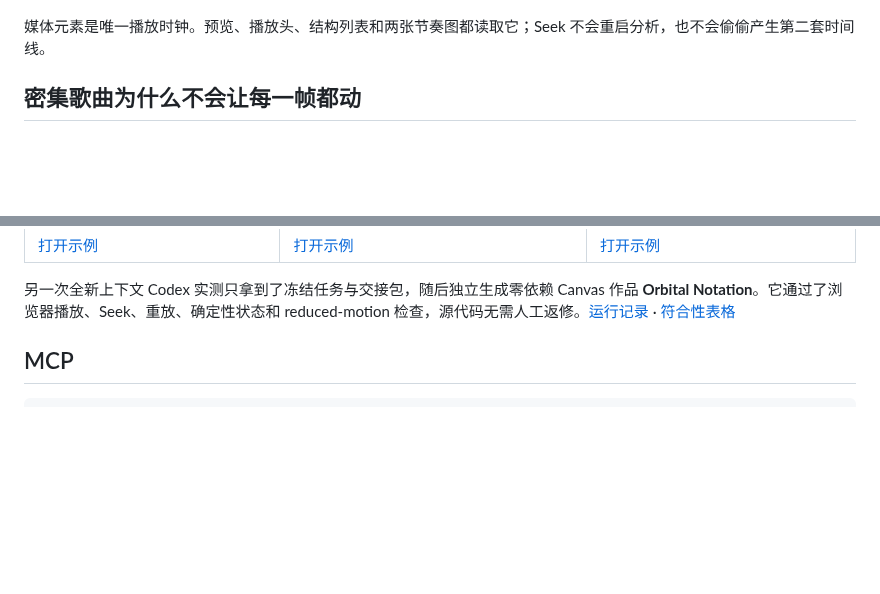
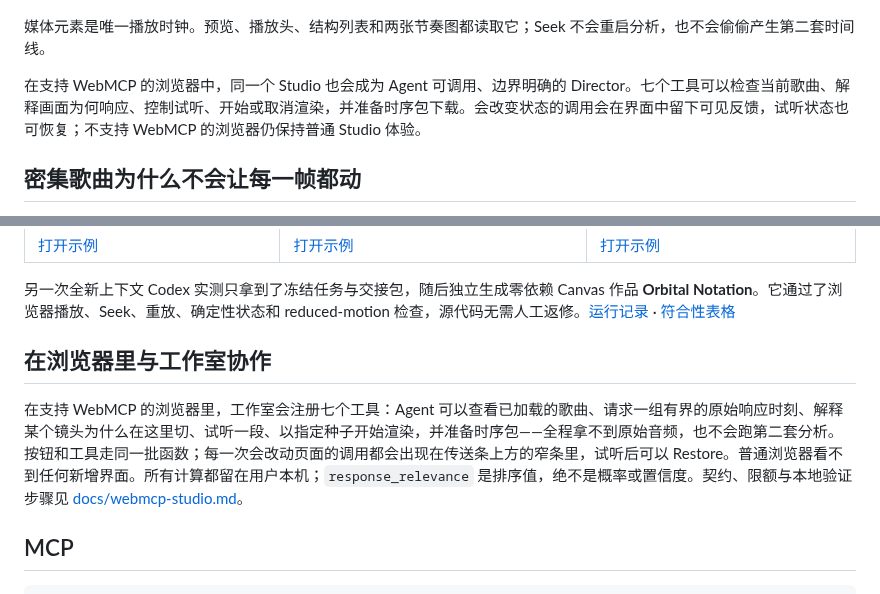
Before and after one commit to chosuicide/beatscope, a Markdown page: README.zh-CN.md, 2 parts joined by grey strips. Rendered like a GitHub page; blank space fills up the shorter version.

```diff
--- a/README.zh-CN.md
+++ b/README.zh-CN.md
@@ -50,6 +50,8 @@ Studio 刻意做成一个页面，而不是另一条剪辑时间线：
 
 媒体元素是唯一播放时钟。预览、播放头、结构列表和两张节奏图都读取它；Seek 不会重启分析，也不会偷偷产生第二套时间线。
 
+在支持 WebMCP 的浏览器中，同一个 Studio 也会成为 Agent 可调用、边界明确的 Director。七个工具可以检查当前歌曲、解释画面为何响应、控制试听、开始或取消渲染，并准备时序包下载。会改变状态的调用会在界面中留下可见反馈，试听状态也可恢复；不支持 WebMCP 的浏览器仍保持普通 Studio 体验。
+
 ## 密集歌曲为什么不会让每一帧都动
 
 密集混音里可能有很多有效 onset。即使每个时间戳都正确，让动画或剪辑响应全部事件仍会显得抽搐。BeatScope 保留所有原始事件，并增加可选的 `response_relevance` 排序；它来自有授权的人类谱面共识。
@@ -98,6 +100,10 @@ beatscope validate-consumer examples\remotion-composition --offline
 | [打开示例](examples/canvas-particles) | [打开示例](examples/threejs-geometry) | [打开示例](examples/remotion-composition) |
 
 另一次全新上下文 Codex 实测只拿到了冻结任务与交接包，随后独立生成零依赖 Canvas 作品 **Orbital Notation**。它通过了浏览器播放、Seek、重放、确定性状态和 reduced-motion 检查，源代码无需人工返修。[运行记录](evaluations/agent-interoperability/runs/codex-canvas-2026-09-02.json) · [符合性表格](evaluations/agent-interoperability/conformance.md)
+
+## 在浏览器里与工作室协作
+
+在支持 WebMCP 的浏览器里，工作室会注册七个工具：Agent 可以查看已加载的歌曲、请求一组有界的原始响应时刻、解释某个镜头为什么在这里切、试听一段、以指定种子开始渲染，并准备时序包——全程拿不到原始音频，也不会跑第二套分析。按钮和工具走同一批函数；每一次会改动页面的调用都会出现在传送条上方的窄条里，试听后可以 Restore。普通浏览器看不到任何新增界面。所有计算都留在用户本机；`response_relevance` 是排序值，绝不是概率或置信度。契约、限额与本地验证步骤见 [docs/webmcp-studio.md](docs/webmcp-studio.md)。
 
 ## MCP
 
```
Also changed, not shown: README.md (+6 -0 lines), docs/webmcp-studio.md (added, +78 -0 lines), docs/demo/beathi-studio.png, 9 other files.
